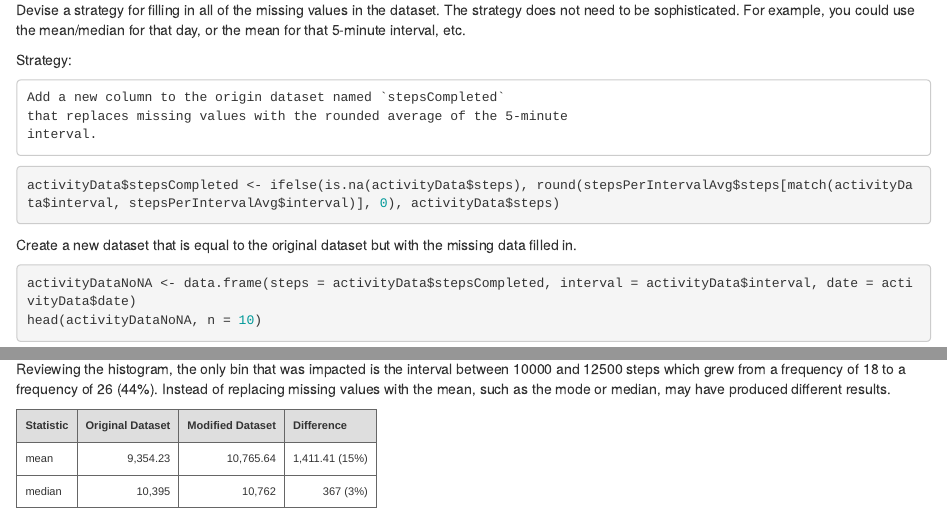
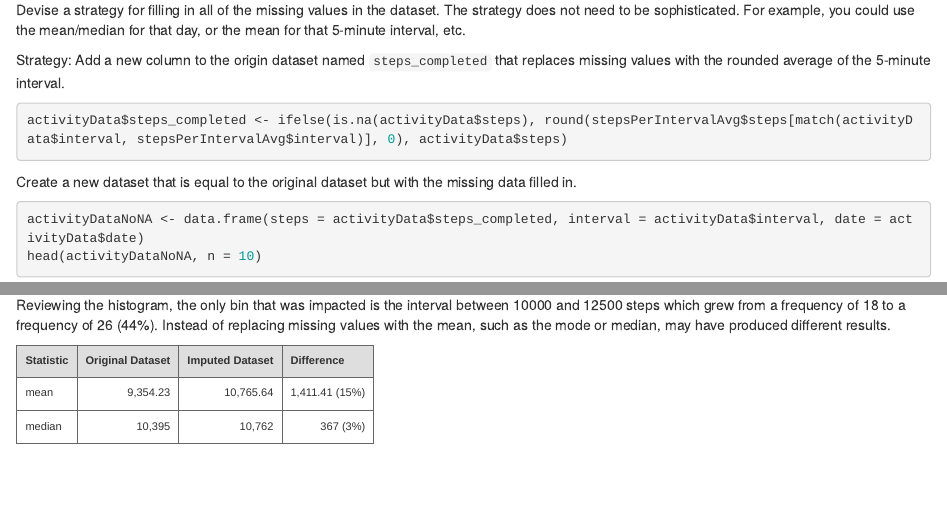
Before and after one commit to oraclejavanet/reproducible-research-course-project-1, an R Markdown document (activity-analysis.Rmd): the page in a window 1100 px wide, from 5020 px down, and a second part further down, joined at a grey line. Rendered offline with R 4.5, knitr and Pandoc, with nearby package versions.

Commit message:
coding and formatting

````diff
--- a/activity-analysis.Rmd
+++ b/activity-analysis.Rmd
@@ -182,21 +182,19 @@ Devise a strategy for filling in all of the missing values in the dataset. The
 strategy does not need to be sophisticated. For example, you could use the
 mean/median for that day, or the mean for that 5-minute interval, etc.
 
-Strategy:
-
-    Add a new column to the origin dataset named `stepsCompleted`
-    that replaces missing values with the rounded average of the 5-minute
-    interval.
+Strategy: Add a new column to the origin dataset named `steps_completed`
+that replaces missing values with the rounded average of the 5-minute
+interval.
 
 ```{r, echo = TRUE}
-activityData$stepsCompleted <- ifelse(is.na(activityData$steps), round(stepsPerIntervalAvg$steps[match(activityData$interval, stepsPerIntervalAvg$interval)], 0), activityData$steps)
+activityData$steps_completed <- ifelse(is.na(activityData$steps), round(stepsPerIntervalAvg$steps[match(activityData$interval, stepsPerIntervalAvg$interval)], 0), activityData$steps)
 ```
 
 Create a new dataset that is equal to the original dataset but with the missing
 data filled in.
 
 ```{r, echo = TRUE}
-activityDataNoNA <- data.frame(steps = activityData$stepsCompleted, interval = activityData$interval, date = activityData$date)
+activityDataNoNA <- data.frame(steps = activityData$steps_completed, interval = activityData$interval, date = activityData$date)
 head(activityDataNoNA, n = 10)
 ```
 
@@ -278,7 +266,7 @@ median, may have produced different results.
   <tr>
   <th>Statistic</th>
   <th>Original Dataset</th>
-  <th>Modified Dataset</th>
+  <th>Imputed Dataset</th>
   <th>Difference</th>
 </tr>
 <tr>
````
Also changed, not shown: activity-analysis.html, activity-analysis.Rmd (10 more changed lines).
